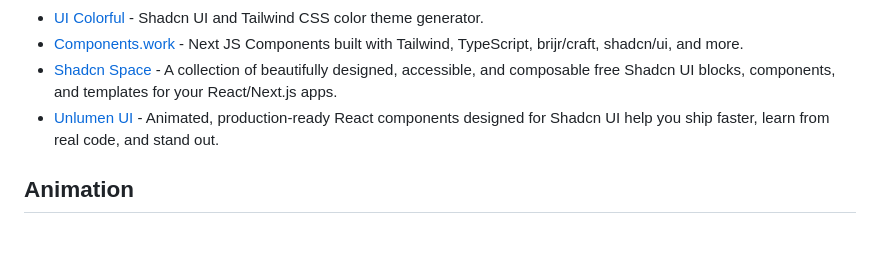
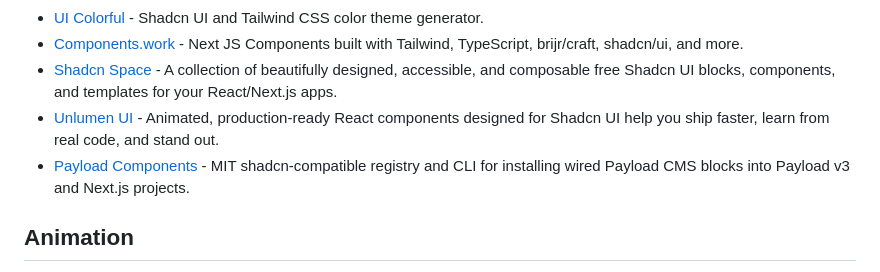
Before and after one commit to officialrajdeepsingh/awesome-nextjs, a Markdown page: README.md, the part around the change. GitHub-like rendering; blank space fills up the shorter version.

Commit message:
docs(feat): add Payload Components

```diff
--- a/README.md
+++ b/README.md
@@ -279,6 +279,7 @@
 - [Components.work](https://components.work) - Next JS Components built with Tailwind, TypeScript, brijr/craft, shadcn/ui, and more.
 - [Shadcn Space](https://shadcnspace.com/) - A collection of beautifully designed, accessible, and composable free Shadcn UI blocks, components, and templates for your React/Next.js apps.
 - [Unlumen UI](https://ui.unlumen.com) - Animated, production-ready React components designed for Shadcn UI help you ship faster, learn from real code, and stand out.
+- [Payload Components](https://www.payload-components.xyz/) - MIT shadcn-compatible registry and CLI for installing wired Payload CMS blocks into Payload v3 and Next.js projects.
 
 ## Animation
 
```
